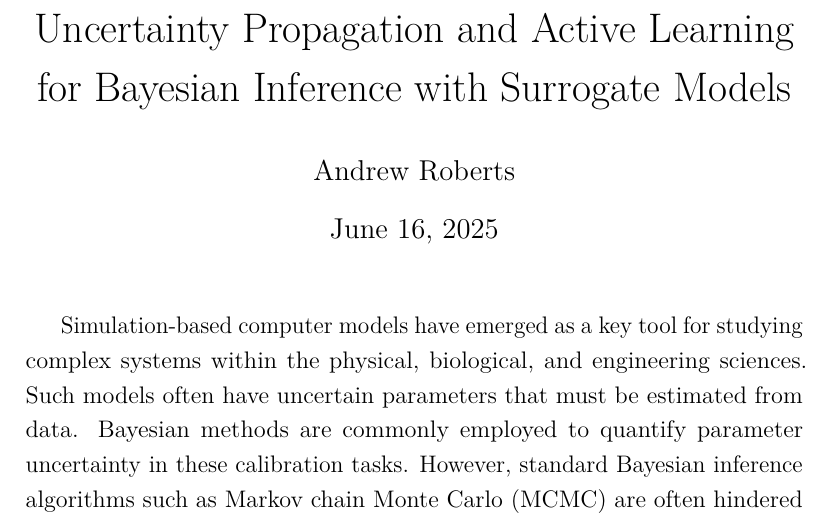
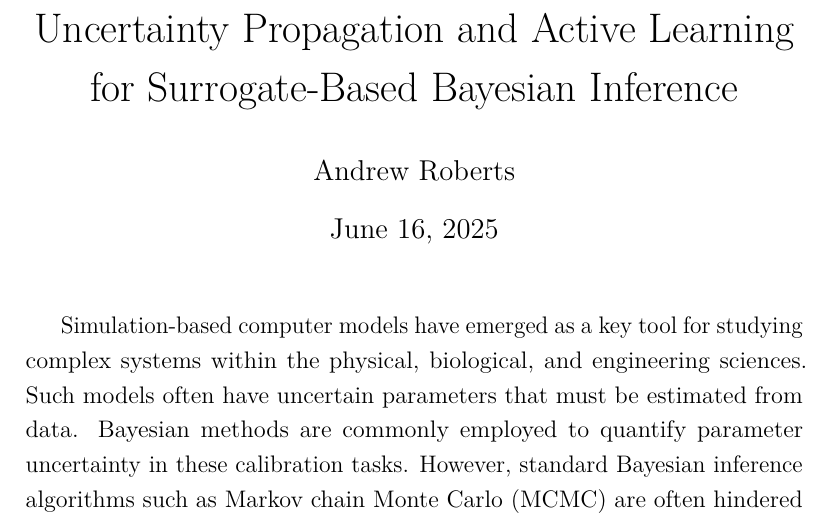
Before and after one commit to arob5/Bayesian-inference-with-surrogates, a LaTeX document (papers/noisy_mcmc_surrogates.tex): part of page 1 of 10, cut so that both start at the same text. Compiled offline with pdfLaTeX.

Commit message:
Minor updates

```diff
--- a/papers/noisy_mcmc_surrogates.tex
+++ b/papers/noisy_mcmc_surrogates.tex
@@ -57,7 +57,7 @@
 \newtheorem{corollary}{Corollary}
 
 % Title and author
-\title{Uncertainty Propagation and Active Learning for Bayesian Inference with Surrogate Models}
+\title{Uncertainty Propagation and Active Learning for Surrogate-Based Bayesian Inference}
 \author{Andrew Roberts}
 
 \begin{document}
```
